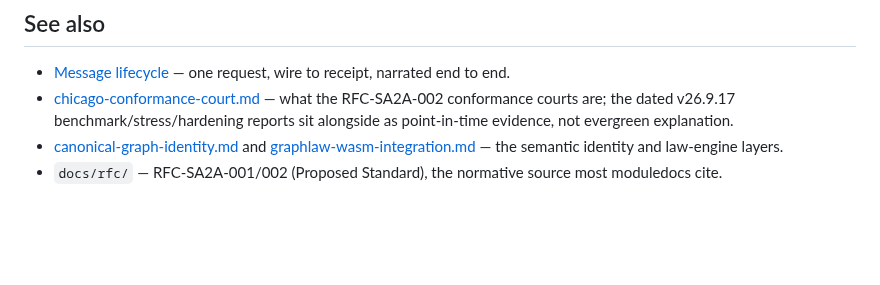
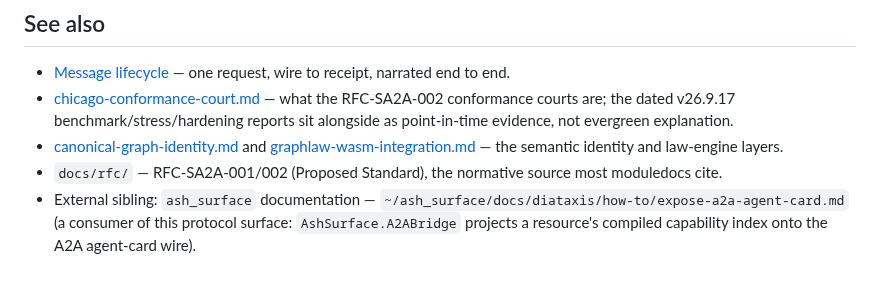
Before and after one commit to seanchatmangpt/ash_a2a, a Markdown page: docs/explanation/architecture.md, the part around the change. Drawn GitHub-style; blank space fills up the shorter version.

Commit message:
docs: cross-reference a2a bridge surface (fleet campaign)

```diff
--- a/docs/explanation/architecture.md
+++ b/docs/explanation/architecture.md
@@ -366,3 +366,7 @@ tested -- corrected here rather than left stale:
   semantic identity and law-engine layers.
 - `docs/rfc/` — RFC-SA2A-001/002 (Proposed Standard), the normative
   source most moduledocs cite.
+- External sibling: `ash_surface` documentation —
+  `~/ash_surface/docs/diataxis/how-to/expose-a2a-agent-card.md`
+  (a consumer of this protocol surface: `AshSurface.A2ABridge` projects a
+  resource's compiled capability index onto the A2A agent-card wire).
```
